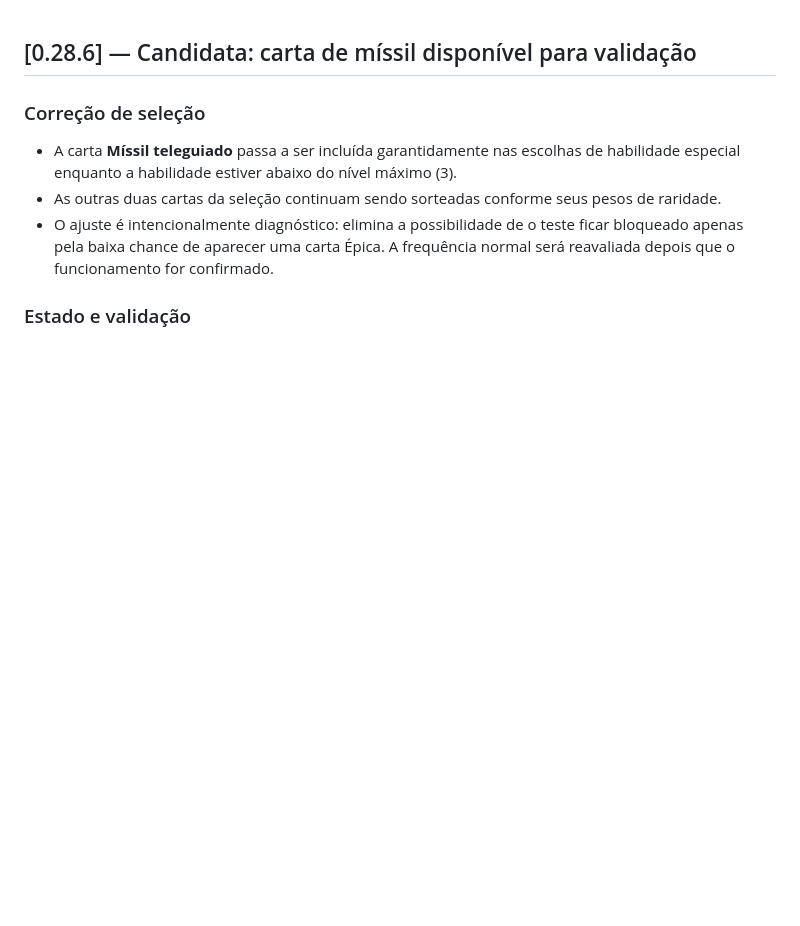
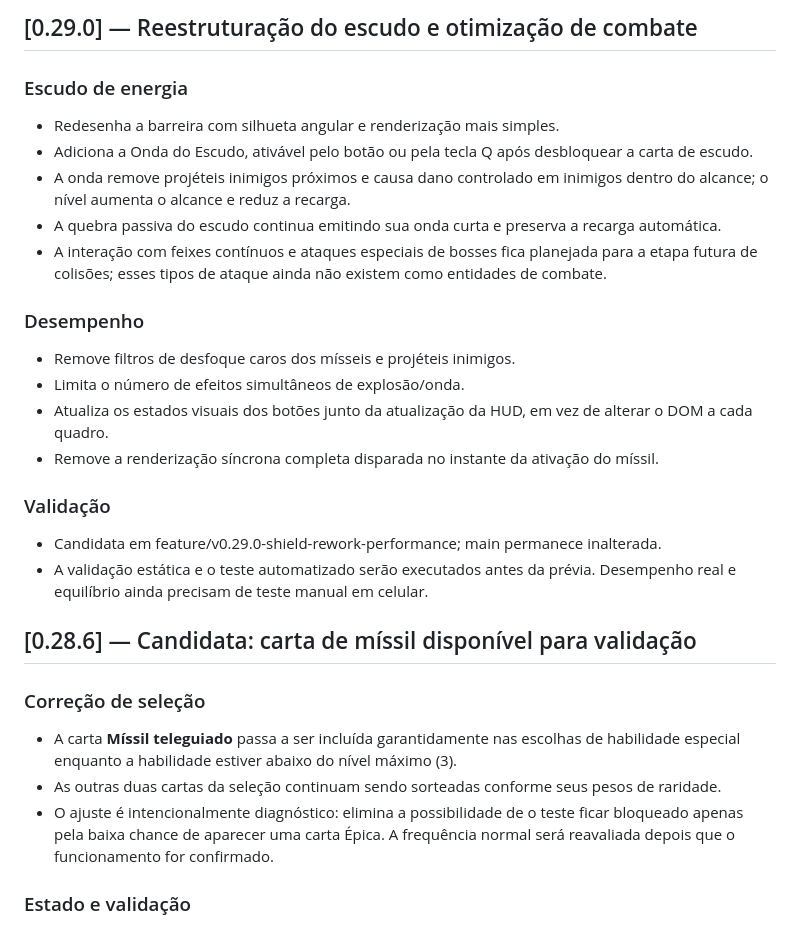
Before and after one commit to claudiohenriky/GALACTIC-DEFENDER, a Markdown page: CHANGELOG.md, the part around the change. GitHub-like rendering; blank space fills up the shorter version.

Commit message:
v0.29.0: documentar CHANGELOG.md

```diff
--- a/CHANGELOG.md
+++ b/CHANGELOG.md
@@ -1,3 +1,22 @@
+## [0.29.0] — Reestruturação do escudo e otimização de combate
+
+### Escudo de energia
+- Redesenha a barreira com silhueta angular e renderização mais simples.
+- Adiciona a Onda do Escudo, ativável pelo botão ou pela tecla Q após desbloquear a carta de escudo.
+- A onda remove projéteis inimigos próximos e causa dano controlado em inimigos dentro do alcance; o nível aumenta o alcance e reduz a recarga.
+- A quebra passiva do escudo continua emitindo sua onda curta e preserva a recarga automática.
+- A interação com feixes contínuos e ataques especiais de bosses fica planejada para a etapa futura de colisões; esses tipos de ataque ainda não existem como entidades de combate.
+
+### Desempenho
+- Remove filtros de desfoque caros dos mísseis e projéteis inimigos.
+- Limita o número de efeitos simultâneos de explosão/onda.
+- Atualiza os estados visuais dos botões junto da atualização da HUD, em vez de alterar o DOM a cada quadro.
+- Remove a renderização síncrona completa disparada no instante da ativação do míssil.
+
+### Validação
+- Candidata em feature/v0.29.0-shield-rework-performance; main permanece inalterada.
+- A validação estática e o teste automatizado serão executados antes da prévia. Desempenho real e equilíbrio ainda precisam de teste manual em celular.
+
 ## [0.28.6] — Candidata: carta de míssil disponível para validação
 
 ### Correção de seleção
```
